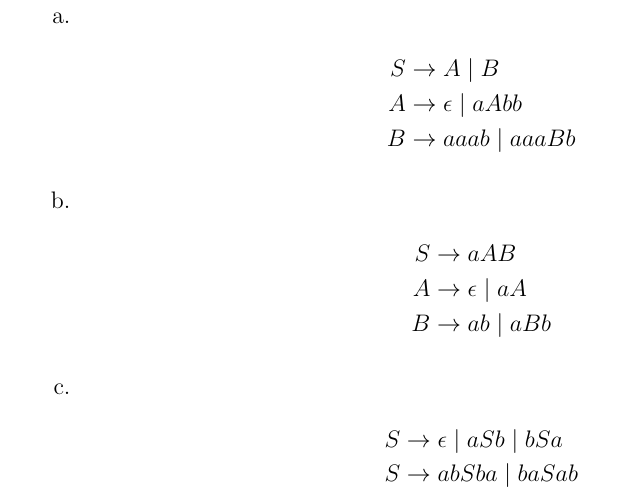
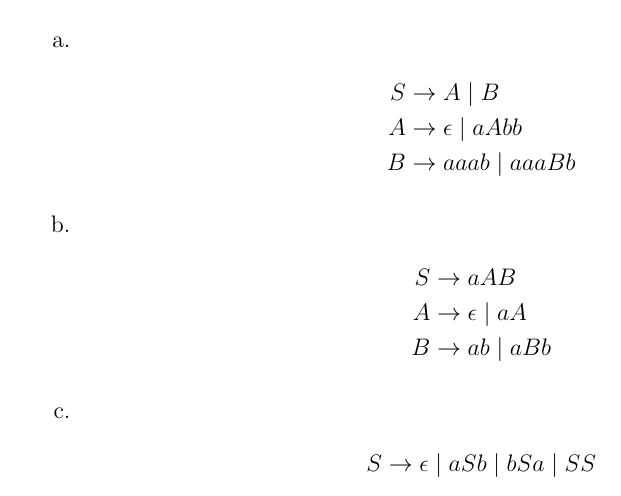
Before and after one commit to MSWS/CSCI-301, a LaTeX problem sheet (HW/6/HW6.tex): part of page 1 of 3, cut so that both start at the same text. Compiled offline with pdfLaTeX.

Commit message:
Fix problem 1c

```diff
--- a/HW/6/HW6.tex
+++ b/HW/6/HW6.tex
@@ -29,8 +29,7 @@
         B & \rightarrow ab \mid aBb
     \end{align*}
     \item \begin{align*}
-        S & \rightarrow \epsilon \mid aSb \mid bSa \\
-        S & \rightarrow abSba \mid baSab
+        S & \rightarrow \epsilon \mid aSb \mid bSa \mid SS
     \end{align*}
 \end{enumerate}
 
```
Also changed, not shown: HW/6/HW6.pdf, 1 other file.
